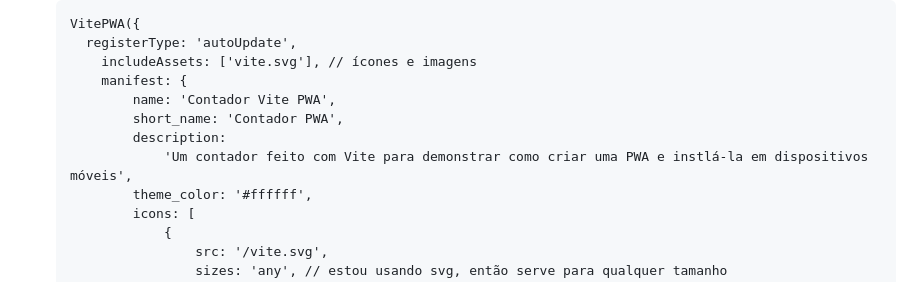
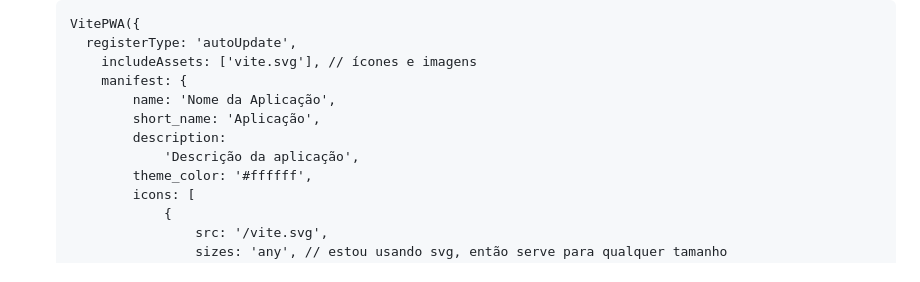
Before and after one commit to IgorFerreiraMoraes/Aprenda-PWA-Vite, a Markdown page: README.md, the part around the change. GitHub-like rendering.

Commit message:
Deixa manifesto menos específico

```diff
--- a/README.md
+++ b/README.md
@@ -112,10 +112,10 @@ Ao seguir o guia fornecido neste README, você poderá transformar qualquer proj
       registerType: 'autoUpdate',
     	includeAssets: ['vite.svg'], // ícones e imagens
     	manifest: {
-    		name: 'Contador Vite PWA',
-    		short_name: 'Contador PWA',
+    		name: 'Nome da Aplicação',
+    		short_name: 'Aplicação',
     		description:
-    		    'Um contador feito com Vite para demonstrar como criar uma PWA e instlá-la em dispositivos móveis',
+    		    'Descrição da aplicação',
     		theme_color: '#ffffff',
     		icons: [
     		    {
```
